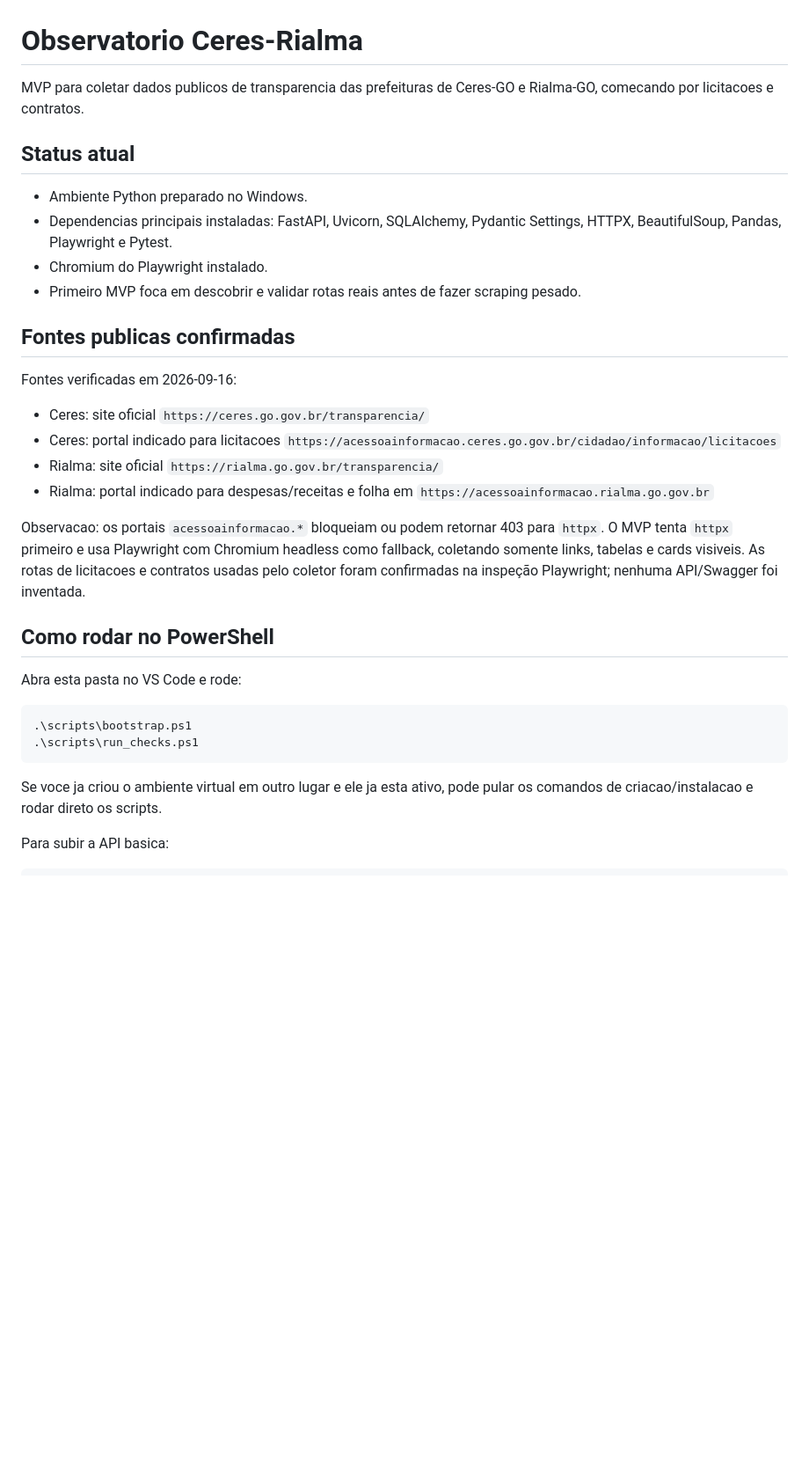
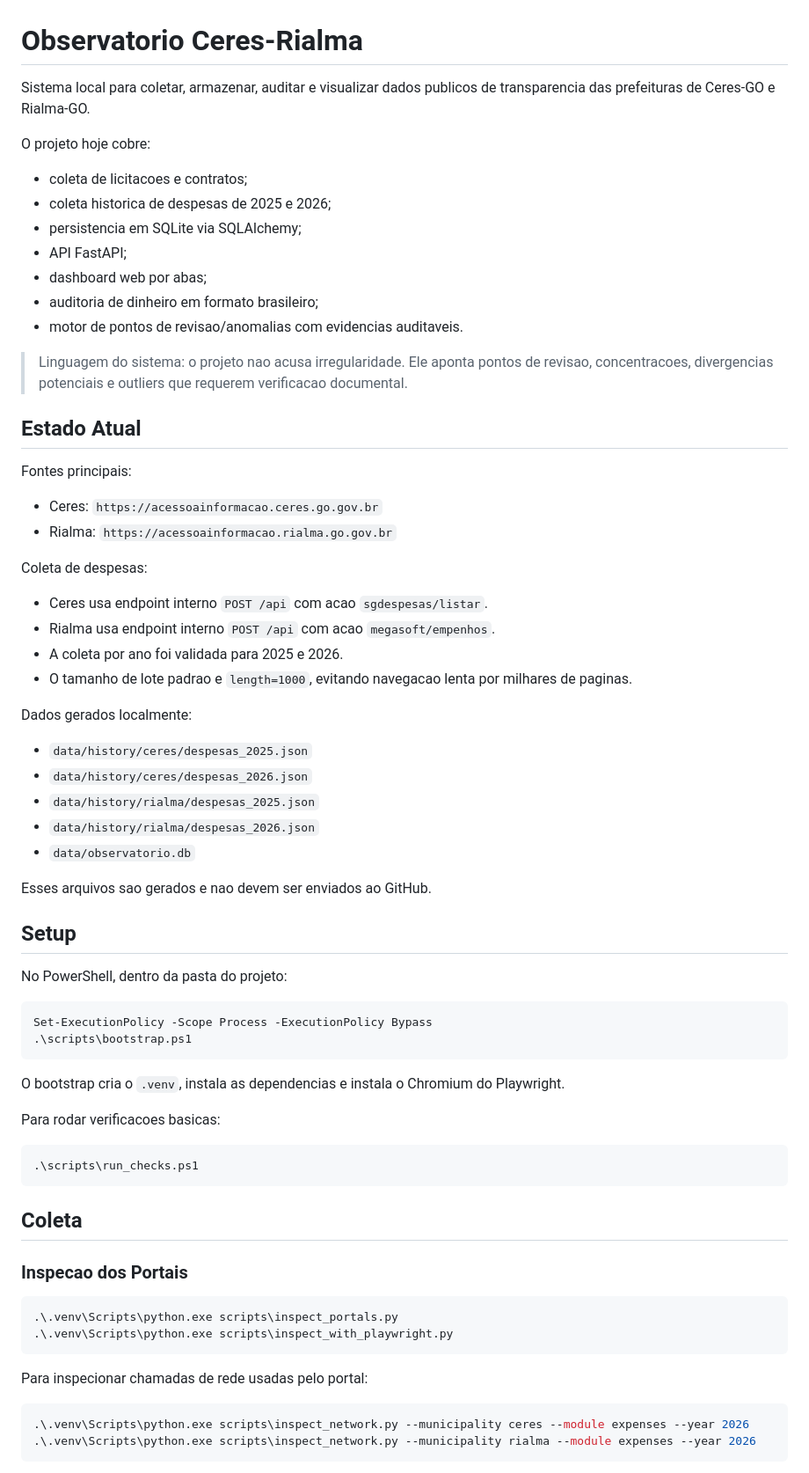
Before and after one commit to AlvesPataca/ObservatorioTransparencia, a Markdown page: README.md, the part around one of its changes. Shown at 88% size. Rendered like a GitHub page; blank space fills up the shorter version.

````diff
--- a/README.md
+++ b/README.md
@@ -1,34 +1,73 @@
 # Observatorio Ceres-Rialma
 
-MVP para coletar dados publicos de transparencia das prefeituras de Ceres-GO e Rialma-GO, comecando por licitacoes e contratos.
+Sistema local para coletar, armazenar, auditar e visualizar dados publicos de transparencia das prefeituras de Ceres-GO e Rialma-GO.
 
-## Status atual
+O projeto hoje cobre:
 
-- Ambiente Python preparado no Windows.
-- Dependencias principais instaladas: FastAPI, Uvicorn, SQLAlchemy, Pydantic Settings, HTTPX, BeautifulSoup, Pandas, Playwright e Pytest.
-- Chromium do Playwright instalado.
-- Primeiro MVP foca em descobrir e validar rotas reais antes de fazer scraping pesado.
+- coleta de licitacoes e contratos;
+- coleta historica de despesas de 2025 e 2026;
+- persistencia em SQLite via SQLAlchemy;
+- API FastAPI;
+- dashboard web por abas;
+- auditoria de dinheiro em formato brasileiro;
+- motor de pontos de revisao/anomalias com evidencias auditaveis.
 
-## Fontes publicas confirmadas
+> Linguagem do sistema: o projeto nao acusa irregularidade. Ele aponta pontos de revisao, concentracoes, divergencias potenciais e outliers que requerem verificacao documental.
 
-Fontes verificadas em 2026-09-16:
+## Estado Atual
 
-- Ceres: site oficial `https://ceres.go.gov.br/transparencia/`
-- Ceres: portal indicado para licitacoes `https://acessoainformacao.ceres.go.gov.br/cidadao/informacao/licitacoes`
-- Rialma: site oficial `https://rialma.go.gov.br/transparencia/`
-- Rialma: portal indicado para despesas/receitas e folha em `https://acessoainformacao.rialma.go.gov.br`
+Fontes principais:
 
-Observacao: os portais `acessoainformacao.*` bloqueiam ou podem retornar 403 para `httpx`. O MVP tenta `httpx` primeiro e usa Playwright com Chromium headless como fallback, coletando somente links, tabelas e cards visiveis. As rotas de licitacoes e contratos usadas pelo coletor foram confirmadas na inspeção Playwright; nenhuma API/Swagger foi inventada.
+- Ceres: `https://acessoainformacao.ceres.go.gov.br`
+- Rialma: `https://acessoainformacao.rialma.go.gov.br`
 
-## Como rodar no PowerShell
+Coleta de despesas:
 
-Abra esta pasta no VS Code e rode:
+- Ceres usa endpoint interno `POST /api` com acao `sgdespesas/listar`.
+- Rialma usa endpoint interno `POST /api` com acao `megasoft/empenhos`.
+- A coleta por ano foi validada para 2025 e 2026.
+- O tamanho de lote padrao e `length=1000`, evitando navegacao lenta por milhares de paginas.
+
+Dados gerados localmente:
+
+- `data/history/ceres/despesas_2025.json`
+- `data/history/ceres/despesas_2026.json`
+- `data/history/rialma/despesas_2025.json`
+- `data/history/rialma/despesas_2026.json`
+- `data/observatorio.db`
+
+Esses arquivos sao gerados e nao devem ser enviados ao GitHub.
+
+## Setup
+
+No PowerShell, dentro da pasta do projeto:
 
 ```powershell
+Set-ExecutionPolicy -Scope Process -ExecutionPolicy Bypass
 .\scripts\bootstrap.ps1
+```
+
+O bootstrap cria o `.venv`, instala as dependencias e instala o Chromium do Playwright.
+
+Para rodar verificacoes basicas:
+
+```powershell
 .\scripts\run_checks.ps1
 ```
 
-Se voce ja criou o ambiente virtual em outro lugar e ele ja esta ativo, pode pular os comandos de criacao/instalacao e rodar direto os scripts.
+## Coleta
 
-Para subir a API basica:
+### Inspecao dos Portais
+
+```powershell
+.\.venv\Scripts\python.exe scripts\inspect_portals.py
+.\.venv\Scripts\python.exe scripts\inspect_with_playwright.py
+```
+
+Para inspecionar chamadas de rede usadas pelo portal:
+
+```powershell
+.\.venv\Scripts\python.exe scripts\inspect_network.py --municipality ceres --module expenses --year 2026
+.\.venv\Scripts\python.exe scripts\inspect_network.py --municipality rialma --module expenses --year 2026
+```
+
````
Also changed, not shown: other parts of README.md (+245 -49 lines).
